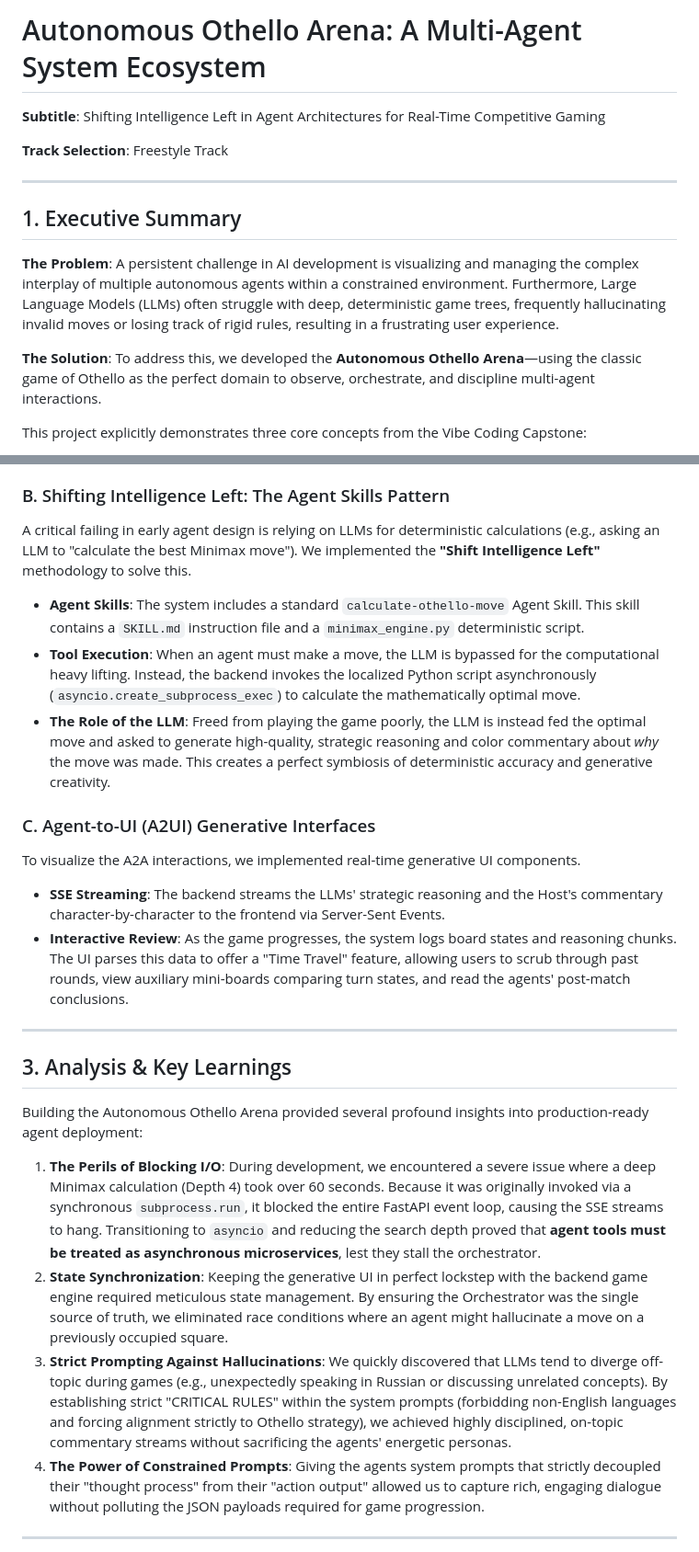
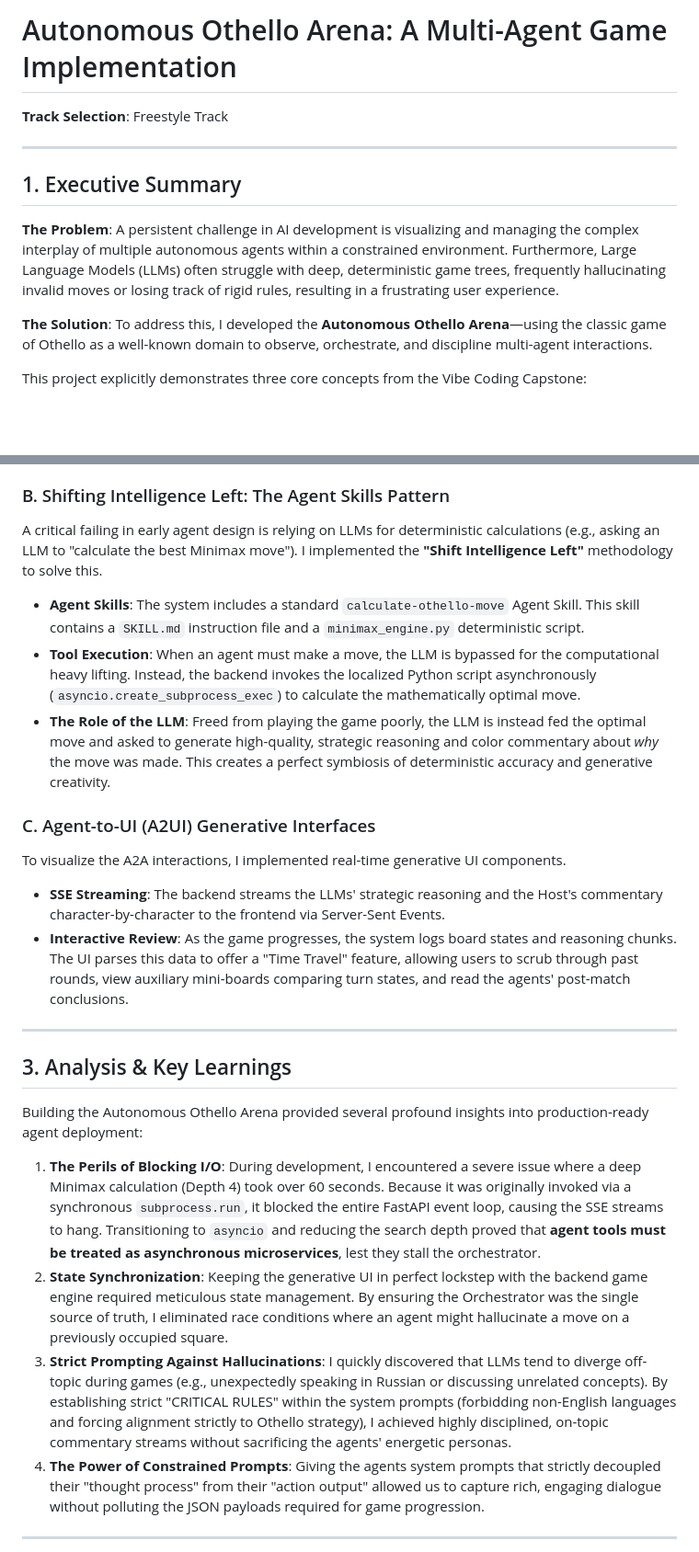
Before and after one commit to calvinyst/othello-agents, a Markdown page: kaggle.md, 2 parts joined by grey strips. Shown at 92% size. Rendered like a GitHub page; blank space fills up the shorter version.

Commit message:
Revise kaggle.md for personal perspective and clarity
Updated the document to reflect a personal perspective and clarified the implementation details of the Autonomous Othello Arena project.

```diff
--- a/kaggle.md
+++ b/kaggle.md
@@ -1,5 +1,4 @@
-# Autonomous Othello Arena: A Multi-Agent System Ecosystem
-**Subtitle**: Shifting Intelligence Left in Agent Architectures for Real-Time Competitive Gaming
+# Autonomous Othello Arena: A Multi-Agent Game Implementation
 
 **Track Selection**: Freestyle Track
 
@@ -9,7 +8,7 @@
 
 **The Problem**: A persistent challenge in AI development is visualizing and managing the complex interplay of multiple autonomous agents within a constrained environment. Furthermore, Large Language Models (LLMs) often struggle with deep, deterministic game trees, frequently hallucinating invalid moves or losing track of rigid rules, resulting in a frustrating user experience.
 
-**The Solution**: To address this, we developed the **Autonomous Othello Arena**—using the classic game of Othello as the perfect domain to observe, orchestrate, and discipline multi-agent interactions.
+**The Solution**: To address this, I developed the **Autonomous Othello Arena**—using the classic game of Othello as a well-known domain to observe, orchestrate, and discipline multi-agent interactions.
 
 This project explicitly demonstrates three core concepts from the Vibe Coding Capstone:
 1. **Multi-Agent Systems**: Orchestrating distinct AI personas (Agent A, Agent B, and the Host) via a centralized protocol.
@@ -29,14 +28,14 @@ The foundation of the arena relies on a robust orchestration layer. Rather than
 *   **The Host Agent**: A third observer agent acts as the referee and color-commentator, ensuring that the A2A interactions are seamlessly translated into a digestible format.
 
 ### B. Shifting Intelligence Left: The Agent Skills Pattern
-A critical failing in early agent design is relying on LLMs for deterministic calculations (e.g., asking an LLM to "calculate the best Minimax move"). We implemented the **"Shift Intelligence Left"** methodology to solve this.
+A critical failing in early agent design is relying on LLMs for deterministic calculations (e.g., asking an LLM to "calculate the best Minimax move"). I implemented the **"Shift Intelligence Left"** methodology to solve this.
 
 *   **Agent Skills**: The system includes a standard `calculate-othello-move` Agent Skill. This skill contains a `SKILL.md` instruction file and a `minimax_engine.py` deterministic script.
 *   **Tool Execution**: When an agent must make a move, the LLM is bypassed for the computational heavy lifting. Instead, the backend invokes the localized Python script asynchronously (`asyncio.create_subprocess_exec`) to calculate the mathematically optimal move.
 *   **The Role of the LLM**: Freed from playing the game poorly, the LLM is instead fed the optimal move and asked to generate high-quality, strategic reasoning and color commentary about *why* the move was made. This creates a perfect symbiosis of deterministic accuracy and generative creativity.
 
 ### C. Agent-to-UI (A2UI) Generative Interfaces
-To visualize the A2A interactions, we implemented real-time generative UI components.
+To visualize the A2A interactions, I implemented real-time generative UI components.
 *   **SSE Streaming**: The backend streams the LLMs' strategic reasoning and the Host's commentary character-by-character to the frontend via Server-Sent Events.
 *   **Interactive Review**: As the game progresses, the system logs board states and reasoning chunks. The UI parses this data to offer a "Time Travel" feature, allowing users to scrub through past rounds, view auxiliary mini-boards comparing turn states, and read the agents' post-match conclusions.
 
@@ -46,9 +45,9 @@ To visualize the A2A interactions, we implemented real-time generative UI compon
 
 Building the Autonomous Othello Arena provided several profound insights into production-ready agent deployment:
 
-1.  **The Perils of Blocking I/O**: During development, we encountered a severe issue where a deep Minimax calculation (Depth 4) took over 60 seconds. Because it was originally invoked via a synchronous `subprocess.run`, it blocked the entire FastAPI event loop, causing the SSE streams to hang. Transitioning to `asyncio` and reducing the search depth proved that **agent tools must be treated as asynchronous microservices**, lest they stall the orchestrator.
-2.  **State Synchronization**: Keeping the generative UI in perfect lockstep with the backend game engine required meticulous state management. By ensuring the Orchestrator was the single source of truth, we eliminated race conditions where an agent might hallucinate a move on a previously occupied square.
-3.  **Strict Prompting Against Hallucinations**: We quickly discovered that LLMs tend to diverge off-topic during games (e.g., unexpectedly speaking in Russian or discussing unrelated concepts). By establishing strict "CRITICAL RULES" within the system prompts (forbidding non-English languages and forcing alignment strictly to Othello strategy), we achieved highly disciplined, on-topic commentary streams without sacrificing the agents' energetic personas.
+1.  **The Perils of Blocking I/O**: During development, I encountered a severe issue where a deep Minimax calculation (Depth 4) took over 60 seconds. Because it was originally invoked via a synchronous `subprocess.run`, it blocked the entire FastAPI event loop, causing the SSE streams to hang. Transitioning to `asyncio` and reducing the search depth proved that **agent tools must be treated as asynchronous microservices**, lest they stall the orchestrator.
+2.  **State Synchronization**: Keeping the generative UI in perfect lockstep with the backend game engine required meticulous state management. By ensuring the Orchestrator was the single source of truth, I eliminated race conditions where an agent might hallucinate a move on a previously occupied square.
+3.  **Strict Prompting Against Hallucinations**: I quickly discovered that LLMs tend to diverge off-topic during games (e.g., unexpectedly speaking in Russian or discussing unrelated concepts). By establishing strict "CRITICAL RULES" within the system prompts (forbidding non-English languages and forcing alignment strictly to Othello strategy), I achieved highly disciplined, on-topic commentary streams without sacrificing the agents' energetic personas.
 4.  **The Power of Constrained Prompts**: Giving the agents system prompts that strictly decoupled their "thought process" from their "action output" allowed us to capture rich, engaging dialogue without polluting the JSON payloads required for game progression.
 
 ---
```
